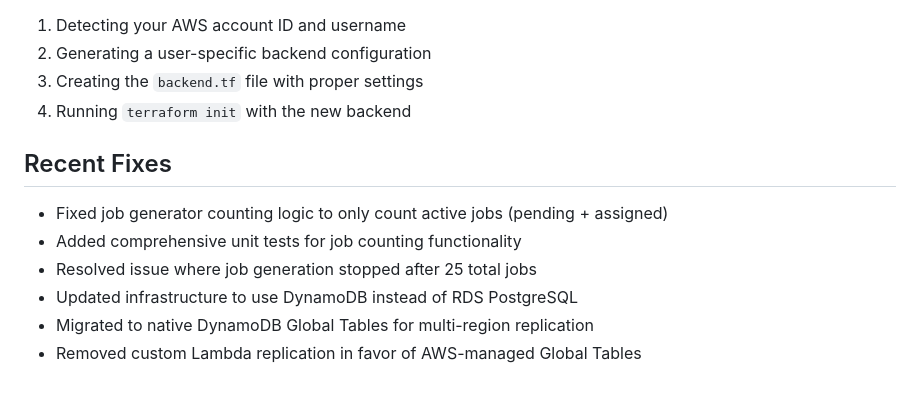
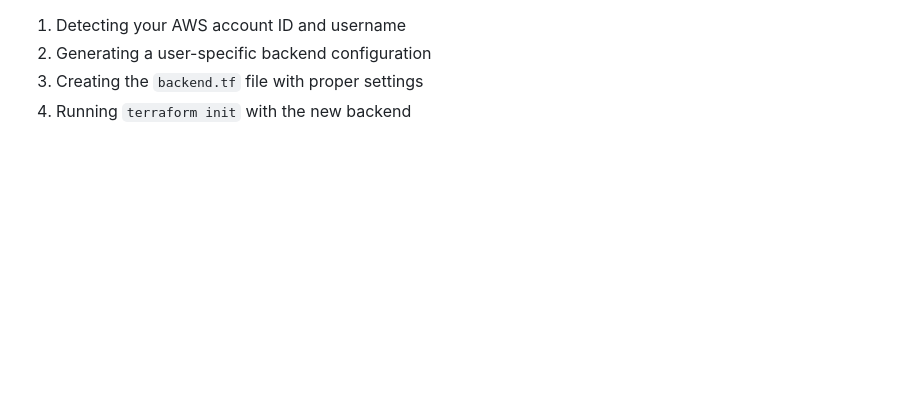
Before and after one commit to briancain/autonomous-vehicle-fleet-orchestration, a Markdown page: README.md, the part around the change. Rendered like a GitHub page; blank space fills up the shorter version.

```diff
--- a/README.md
+++ b/README.md
@@ -127,12 +127,3 @@ The `init.sh` script handles backend configuration automatically by:
 2. Generating a user-specific backend configuration
 3. Creating the `backend.tf` file with proper settings
 4. Running `terraform init` with the new backend
-
-## Recent Fixes
-
-- Fixed job generator counting logic to only count active jobs (pending + assigned)
-- Added comprehensive unit tests for job counting functionality
-- Resolved issue where job generation stopped after 25 total jobs
-- Updated infrastructure to use DynamoDB instead of RDS PostgreSQL
-- Migrated to native DynamoDB Global Tables for multi-region replication
-- Removed custom Lambda replication in favor of AWS-managed Global Tables
```
